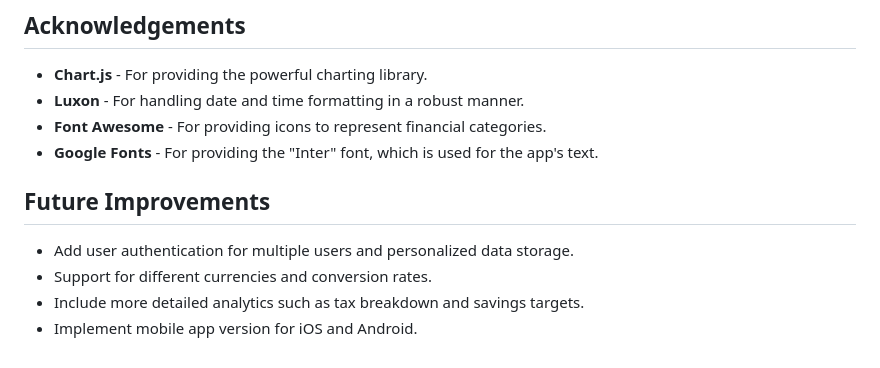
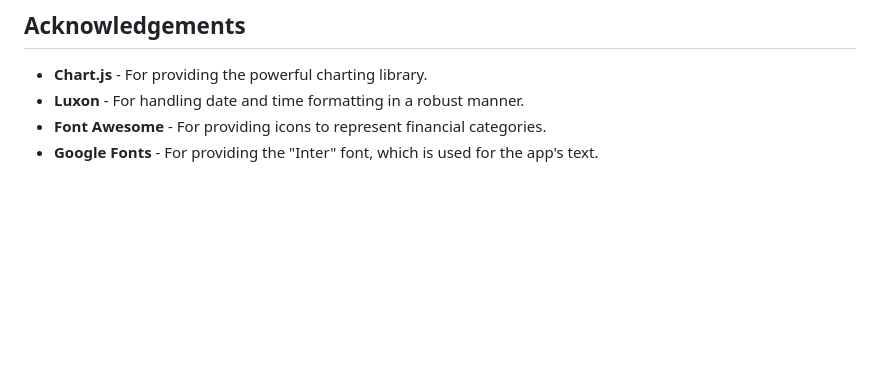
Before and after one commit to CalestialAshley35/budget-manager, a Markdown page: README.md, the part around the change. Rendered like a GitHub page; blank space fills up the shorter version.

```diff
--- a/README.md
+++ b/README.md
@@ -100,10 +100,3 @@ This project is open-source and licensed under the [MIT License](LICENSE).
 - **Luxon** - For handling date and time formatting in a robust manner.
 - **Font Awesome** - For providing icons to represent financial categories.
 - **Google Fonts** - For providing the "Inter" font, which is used for the app's text.
-
-## Future Improvements
-
-- Add user authentication for multiple users and personalized data storage.
-- Support for different currencies and conversion rates.
-- Include more detailed analytics such as tax breakdown and savings targets.
-- Implement mobile app version for iOS and Android.
```
